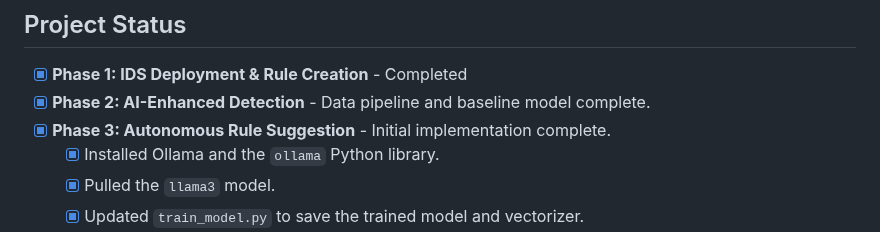
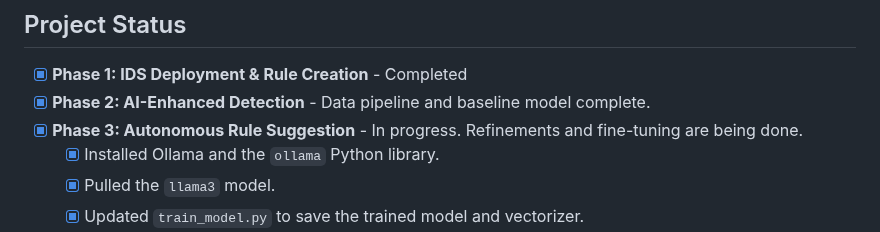
Before and after one commit to Idowza/autonomous-snort-ids, a Markdown page: README.md, the part around the change. Drawn GitHub-style.

```diff
--- a/README.md
+++ b/README.md
@@ -71,7 +71,7 @@ Snort 3 is configured via `/etc/snort/snort.lua`. Ensure `HOME_NET` is set to yo
 
 - [x] **Phase 1: IDS Deployment & Rule Creation** - Completed
 - [x] **Phase 2: AI-Enhanced Detection** - Data pipeline and baseline model complete.
-- [x] **Phase 3: Autonomous Rule Suggestion** - Initial implementation complete.
+- [x] **Phase 3: Autonomous Rule Suggestion** - In progress. Refinements and fine-tuning are being done.
     - [x] Installed Ollama and the `ollama` Python library.
     - [x] Pulled the `llama3` model.
     - [x] Updated `train_model.py` to save the trained model and vectorizer.
```
